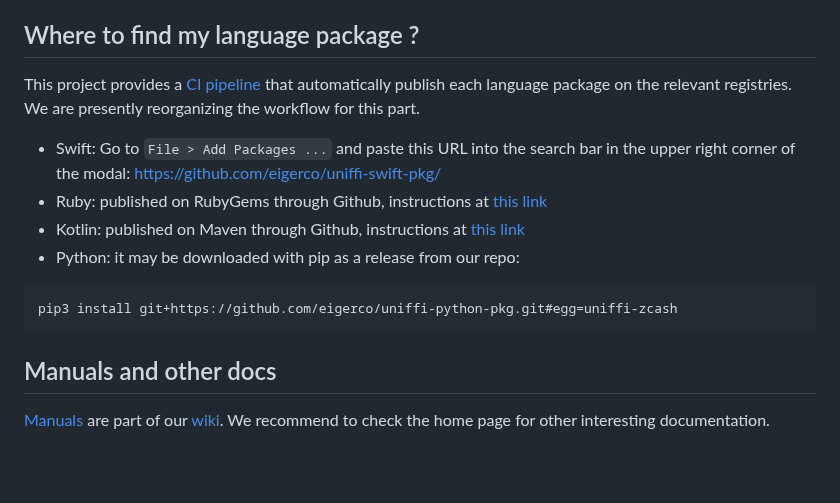
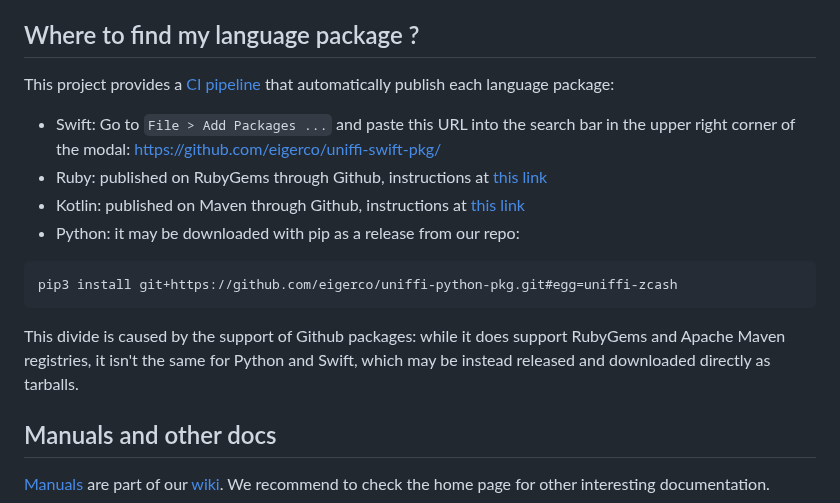
Before and after one commit to eigerco/uniffi-zcash-lib, a Markdown page: README.md, the part around the change. Rendered like a GitHub page; blank space fills up the shorter version.

Commit message:
Update README.md
explain why releases + packages approach

````diff
--- a/README.md
+++ b/README.md
@@ -20,7 +20,7 @@ All the commented steps happens in the [CI pipeline](./.github/workflows/), but
 
 ## <a href="where-to-find-packages"></a> Where to find my language package ?
 
-This project provides a [CI pipeline](./.github/workflows/) that automatically publish each language package on the relevant registries.  We are presently reorganizing the workflow for this part.
+This project provides a [CI pipeline](./.github/workflows/) that automatically publish each language package:
 
  - Swift: Go to `File > Add Packages ...` and paste this URL into the search bar in the upper right corner of the modal: https://github.com/eigerco/uniffi-swift-pkg/
  - Ruby: published on RubyGems through Github, instructions at [this link](https://github.com/orgs/eigerco/packages/rubygems/zcash)
@@ -29,6 +29,7 @@ This project provides a [CI pipeline](./.github/workflows/) that automatically p
 ```
 pip3 install git+https://github.com/eigerco/uniffi-python-pkg.git#egg=uniffi-zcash
 ```
+This divide is caused by the support of Github packages: while it does support RubyGems and Apache Maven registries, it isn't the same for Python and Swift, which may be instead released and downloaded directly as tarballs.
 
 <!-- * [Pypi](https://pypi.org/) TBD - link to package pypi page when first time publication.
 * [Rubygems](https://guides.rubygems.org/) TBD - link to package ruby page when first time publication.
````
